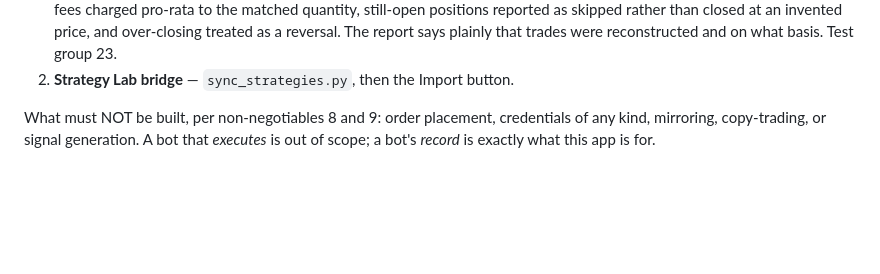
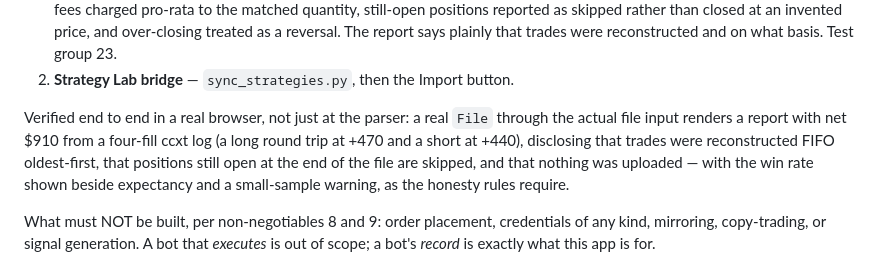
Before and after one commit to fayaazharris5-bot/tape, a Markdown page: HANDOFF.md, the part around the change. GitHub-like rendering; blank space fills up the shorter version.

Commit message:
Record the end-to-end import verification in HANDOFF
Co-Authored-By: Claude Fable 5 <noreply@anthropic.com>

```diff
--- a/HANDOFF.md
+++ b/HANDOFF.md
@@ -121,6 +121,14 @@ Tape already does two ways, both record-keeping only:
    and over-closing treated as a reversal. The report says plainly that
    trades were reconstructed and on what basis. Test group 23.
 2. **Strategy Lab bridge** — `sync_strategies.py`, then the Import button.
+
+Verified end to end in a real browser, not just at the parser: a real
+`File` through the actual file input renders a report with net $910 from
+a four-fill ccxt log (a long round trip at +470 and a short at +440),
+disclosing that trades were reconstructed FIFO oldest-first, that
+positions still open at the end of the file are skipped, and that nothing
+was uploaded — with the win rate shown beside expectancy and a
+small-sample warning, as the honesty rules require.
 
 What must NOT be built, per non-negotiables 8 and 9: order placement,
 credentials of any kind, mirroring, copy-trading, or signal generation.
```
